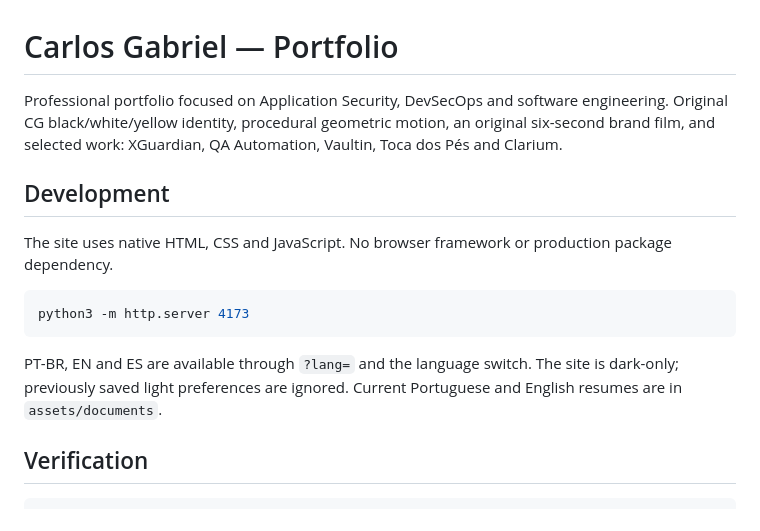
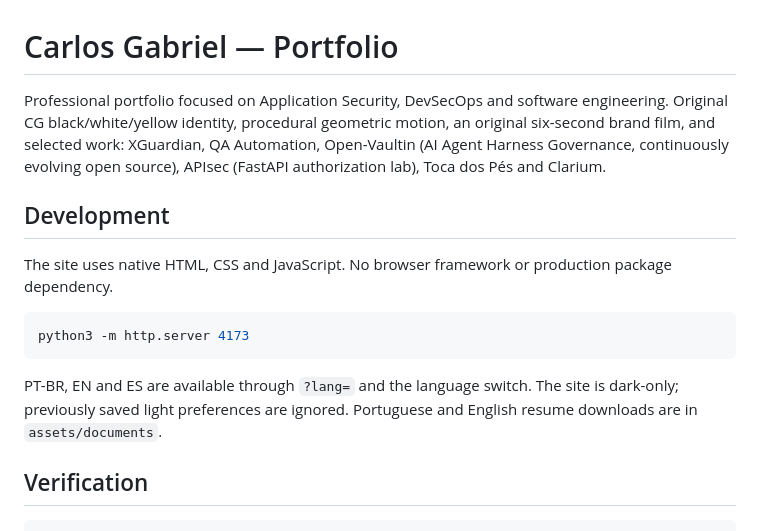
Before and after one commit to CarlossgLuz/portfolio_profissional, a Markdown page: README.md, the part around the change. Rendered like a GitHub page.

Commit message:
fix(portfolio): canonical domain and describe AppSec projects

````diff
--- a/README.md
+++ b/README.md
@@ -1,6 +1,6 @@
 # Carlos Gabriel — Portfolio
 
-Professional portfolio focused on Application Security, DevSecOps and software engineering. Original CG black/white/yellow identity, procedural geometric motion, an original six-second brand film, and selected work: XGuardian, QA Automation, Vaultin, Toca dos Pés and Clarium.
+Professional portfolio focused on Application Security, DevSecOps and software engineering. Original CG black/white/yellow identity, procedural geometric motion, an original six-second brand film, and selected work: XGuardian, QA Automation, Open-Vaultin (AI Agent Harness Governance, continuously evolving open source), APIsec (FastAPI authorization lab), Toca dos Pés and Clarium.
 
 ## Development
 
@@ -10,7 +10,7 @@ The site uses native HTML, CSS and JavaScript. No browser framework or productio
 python3 -m http.server 4173
 ```
 
-PT-BR, EN and ES are available through `?lang=` and the language switch. The site is dark-only; previously saved light preferences are ignored. Current Portuguese and English resumes are in `assets/documents`.
+PT-BR, EN and ES are available through `?lang=` and the language switch. The site is dark-only; previously saved light preferences are ignored. Portuguese and English resume downloads are in `assets/documents`.
 
 ## Verification
 
````
